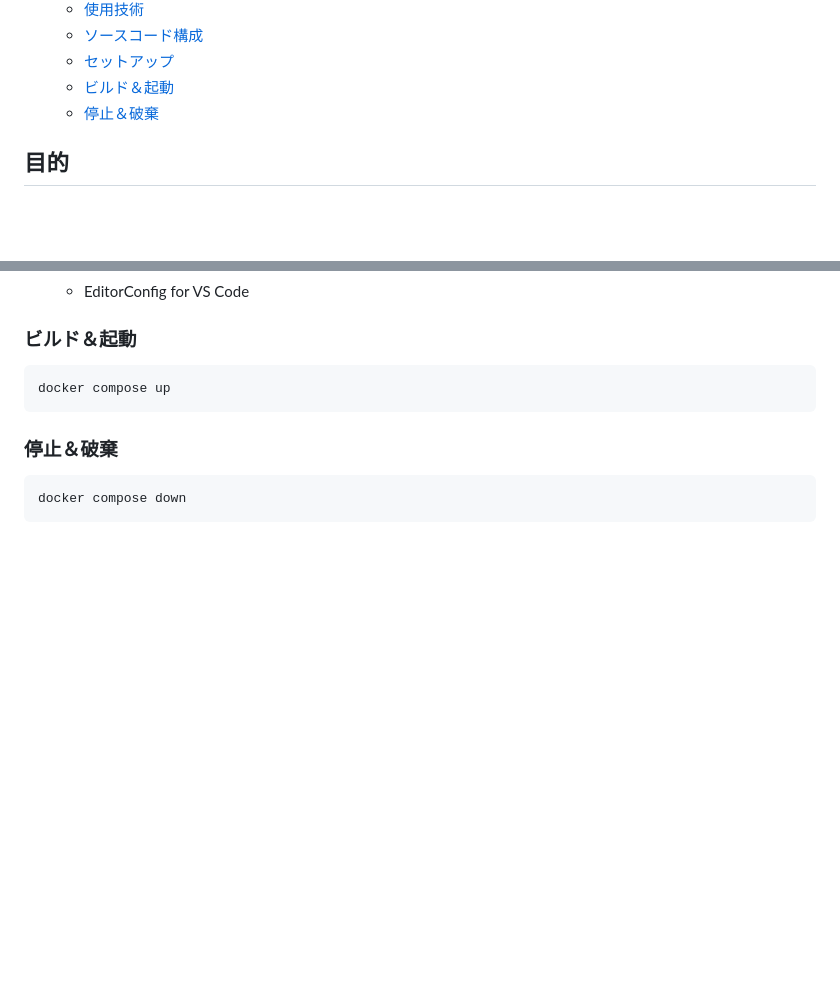
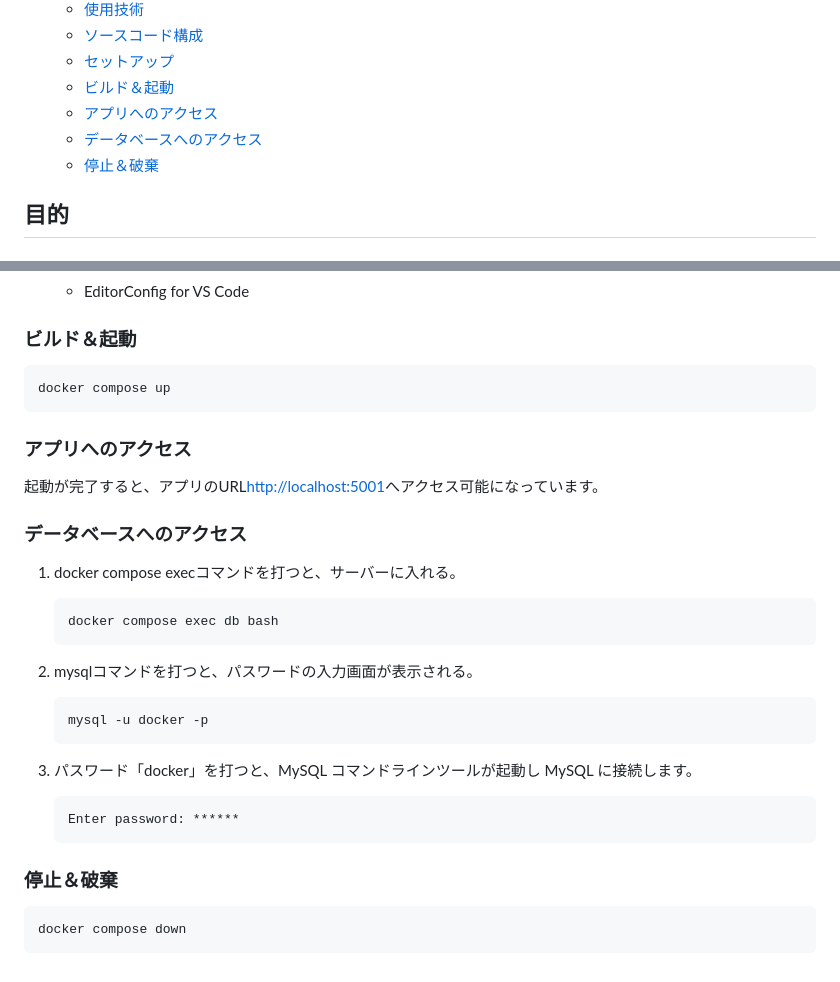
Before and after one commit to kmusicsports/JobCollection, a Markdown page: README.md, 2 parts joined by grey strips. Drawn GitHub-style; blank space fills up the shorter version.

Commit message:
add access to app and db in README.md

````diff
--- a/README.md
+++ b/README.md
@@ -29,6 +29,8 @@
   - [ソースコード構成](#ソースコード構成)
   - [セットアップ](#セットアップ)
   - [ビルド＆起動](#ビルド起動)
+  - [アプリへのアクセス](#アプリへのアクセス)
+  - [データベースへのアクセス](#データベースへのアクセス)
   - [停止＆破棄](#停止破棄)
 
 ## 目的
@@ -219,6 +221,30 @@ erDiagram
 docker compose up
 ```
 
+### アプリへのアクセス
+
+起動が完了すると、アプリのURL[http://localhost:5001](http://localhost:5001)へアクセス可能になっています。
+
+### データベースへのアクセス
+
+1. docker compose execコマンドを打つと、サーバーに入れる。
+
+    ```bash
+    docker compose exec db bash
+    ```
+
+2. mysqlコマンドを打つと、パスワードの入力画面が表示される。
+
+    ```bash
+    mysql -u docker -p
+    ```
+
+3. パスワード「docker」を打つと、MySQL コマンドラインツールが起動し MySQL に接続します。
+
+    ```bash
+    Enter password: ******
+    ```
+
 ### 停止＆破棄
 
 ```bash
````
